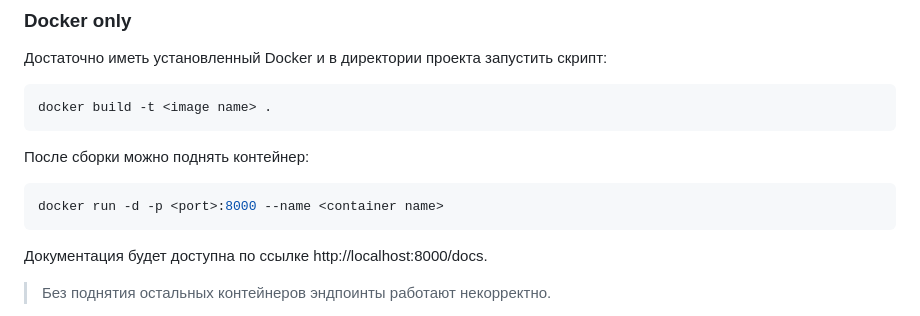
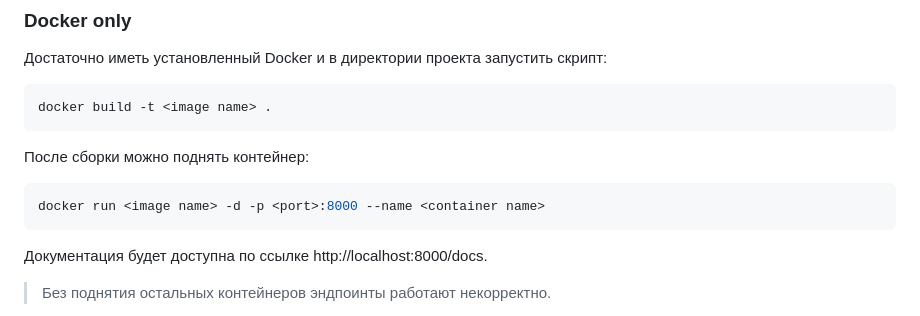
Before and after one commit to Kiriruso/pet-fastapi-booking, a Markdown page: README.md, the part around the change. Rendered like a GitHub page.

````diff
--- a/README.md
+++ b/README.md
@@ -109,7 +109,7 @@ docker build -t <image name> .
 
 После сборки можно поднять контейнер:
 ```bash
-docker run -d -p <port>:8000 --name <container name>
+docker run <image name> -d -p <port>:8000 --name <container name>
 ```
 
 Документация будет доступна по ссылке http://localhost:8000/docs.
````
